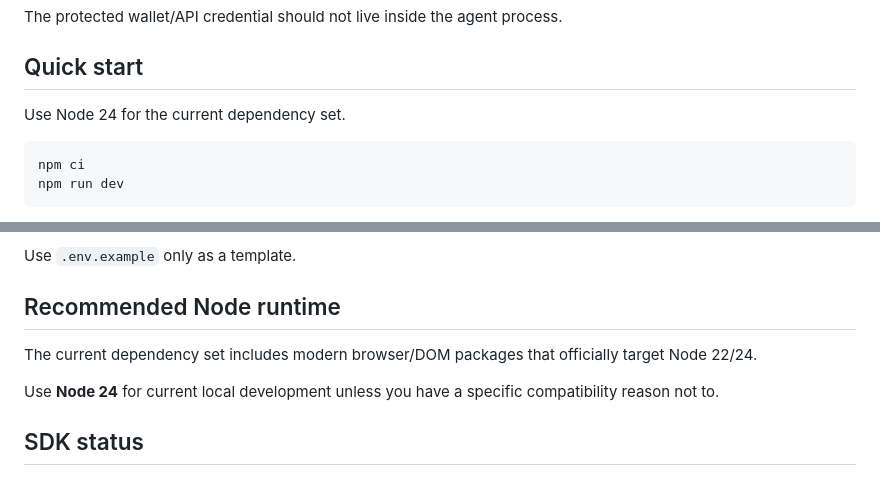
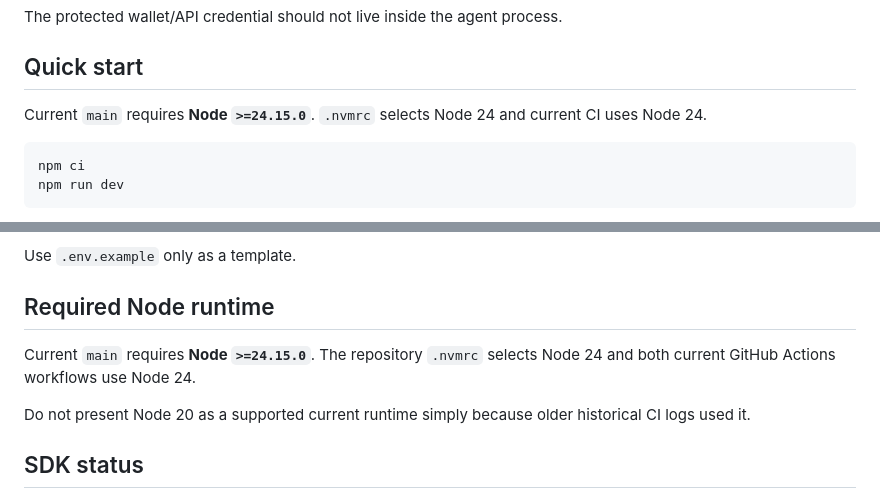
Before and after one commit to emmy16-glitch/auctorail, a Markdown page: docs/DEVELOPER_INTEGRATION.md, 2 parts joined by grey strips. Rendered like a GitHub page.

Commit message:
docs: require current Node 24 runtime

````diff
--- a/docs/DEVELOPER_INTEGRATION.md
+++ b/docs/DEVELOPER_INTEGRATION.md
@@ -22,7 +22,7 @@ The protected wallet/API credential should not live inside the agent process.
 
 ## Quick start
 
-Use Node 24 for the current dependency set.
+Current `main` requires **Node `>=24.15.0`**. `.nvmrc` selects Node 24 and current CI uses Node 24.
 
 ```bash
 npm ci
@@ -434,11 +434,11 @@ Never commit:
 
 Use `.env.example` only as a template.
 
-## Recommended Node runtime
+## Required Node runtime
 
-The current dependency set includes modern browser/DOM packages that officially target Node 22/24.
+Current `main` requires **Node `>=24.15.0`**. The repository `.nvmrc` selects Node 24 and both current GitHub Actions workflows use Node 24.
 
-Use **Node 24** for current local development unless you have a specific compatibility reason not to.
+Do not present Node 20 as a supported current runtime simply because older historical CI logs used it.
 
 ## SDK status
 
````
